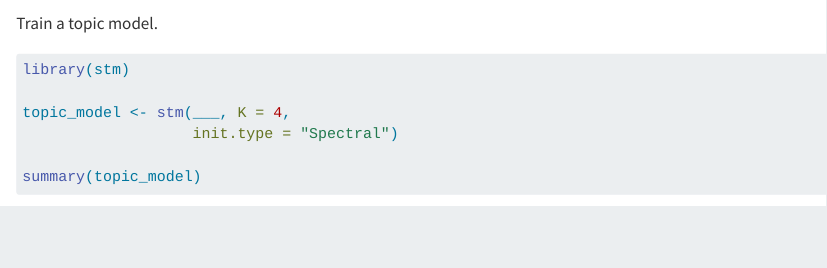
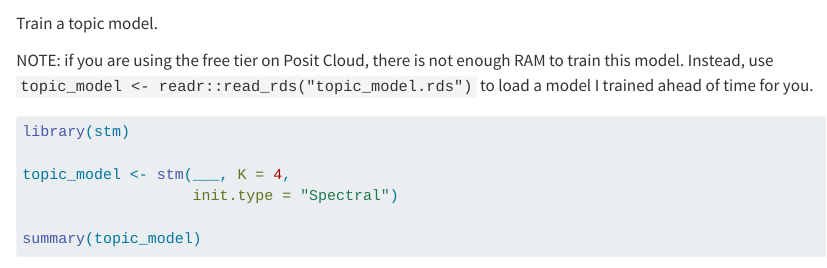
Before and after one commit to juliasilge/asepelt-2024, a Quarto document (code/topic-modeling.qmd): the page in a window 1100 px wide, from 1740 px down. Rendered offline with R 4.5, knitr and Pandoc in place of Quarto, with nearby package versions; some code elsewhere in the file could not run offline.

Commit message:
Add pre-trained topic model

````diff
--- a/code/topic-modeling.qmd
+++ b/code/topic-modeling.qmd
@@ -68,6 +68,8 @@ ___(words_sparse)
 ```
 
 Train a topic model.
+
+NOTE: if you are using the free tier on Posit Cloud, there is not enough RAM to train this model. Instead, use `topic_model <- readr::read_rds("topic_model.rds")` to load a model I trained ahead of time for you.
 
 ```{r}
 library(stm)
````
Also changed, not shown: topic_model.rds (added).
